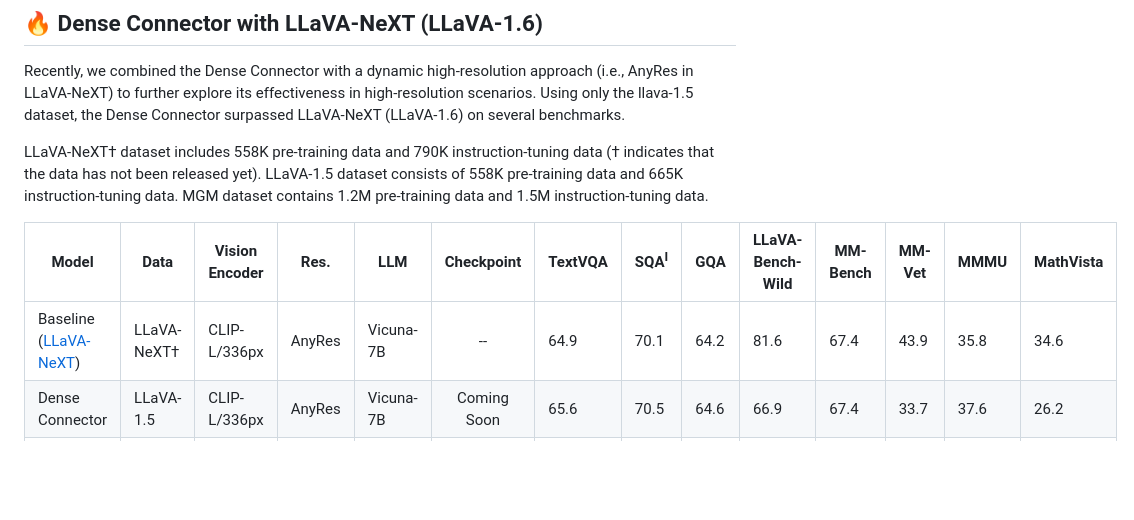
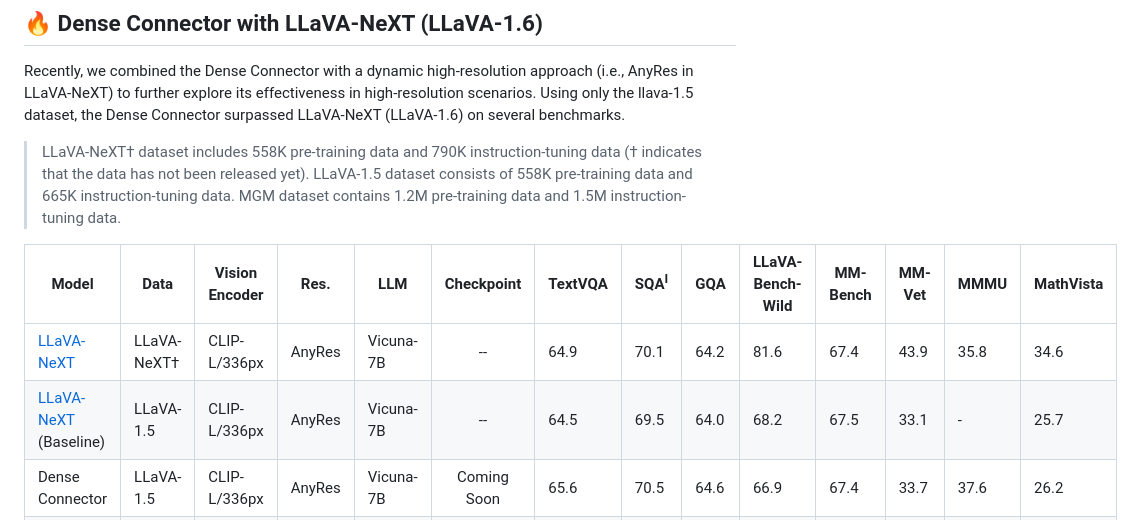
Before and after one commit to HJYao00/DenseConnector, a Markdown page: docs/ModelZoo.md, the part around the change. Drawn GitHub-style; blank space fills up the shorter version.

```diff
--- a/docs/ModelZoo.md
+++ b/docs/ModelZoo.md
@@ -8,11 +8,14 @@ We incorporate the Dense Connector into [Llava-1.5](https://github.com/haotian-l
 ## 🔥 Dense Connector with LLaVA-NeXT (LLaVA-1.6)
 Recently, we combined the Dense Connector with a dynamic high-resolution approach (i.e., AnyRes in LLaVA-NeXT) to further explore its effectiveness in high-resolution scenarios. Using only the llava-1.5 dataset, the Dense Connector surpassed LLaVA-NeXT (LLaVA-1.6) on several benchmarks.
 
-LLaVA-NeXT† dataset includes 558K pre-training data and 790K instruction-tuning data († indicates that the data has not been released yet). LLaVA-1.5 dataset consists of 558K pre-training data and 665K instruction-tuning data. MGM dataset contains 1.2M pre-training data and 1.5M instruction-tuning data.
+> LLaVA-NeXT† dataset includes 558K pre-training data and 790K instruction-tuning data († indicates that the data has not been released yet).
+> LLaVA-1.5 dataset consists of 558K pre-training data and 665K instruction-tuning data.
+> MGM dataset contains 1.2M pre-training data and 1.5M instruction-tuning data.
 
 | Model | Data | Vision Encoder | Res. | LLM | Checkpoint | TextVQA | SQA<sup>I</sup>|  GQA  | LLaVA-Bench-Wild | MM-Bench | MM-Vet | MMMU | MathVista
 |----------|---------|---------|---------|----------|:-----------:|---|---|---|---|---|---|---|---|
-| Baseline ([LLaVA-NeXT](https://llava-vl.github.io/blog/2024-01-30-llava-next/)) | LLaVA-NeXT† | CLIP-L/336px | AnyRes | Vicuna-7B | -- | 64.9 | 70.1 | 64.2 | 81.6 | 67.4 | 43.9 | 35.8 | 34.6
+| [LLaVA-NeXT](https://llava-vl.github.io/blog/2024-01-30-llava-next/) | LLaVA-NeXT† | CLIP-L/336px | AnyRes | Vicuna-7B | -- | 64.9 | 70.1 | 64.2 | 81.6 | 67.4 | 43.9 | 35.8 | 34.6
+| [LLaVA-NeXT](https://llava-vl.github.io/blog/2024-01-30-llava-next/) (Baseline) | LLaVA-1.5 | CLIP-L/336px | AnyRes | Vicuna-7B | -- | 64.5 | 69.5 | 64.0 | 68.2 | 67.5 | 33.1 | - | 25.7
 | Dense Connector | LLaVA-1.5 | CLIP-L/336px | AnyRes | Vicuna-7B | Coming Soon | 65.6 | 70.5 | 64.6 | 66.9 | 67.4 | 33.7 | 37.6 | 26.2
 | Dense Connector | LLaVA-1.5 | SigLIP-so400m | AnyRes | Vicuna-7B | Coming Soon | 66.5 | 69.3 | 64.8 | 70.7 | 67.2 | 34.8 | 36.3| 27.0
 | Dense Connector | MGM | SigLIP-so400m | AnyRes | Vicuna-7B | Coming Soon | 70.0 | 72.0 | 63.9 | 88.8 | 69.2 | 44.4 | 35.8 | 32.7
```
